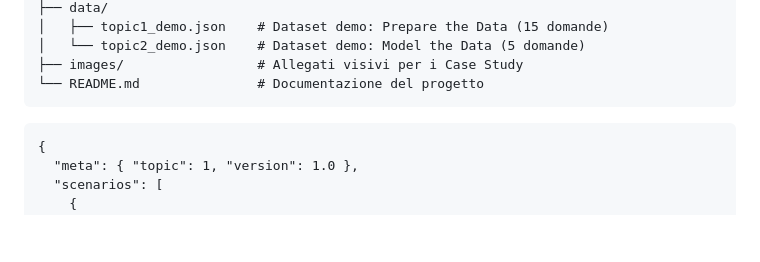
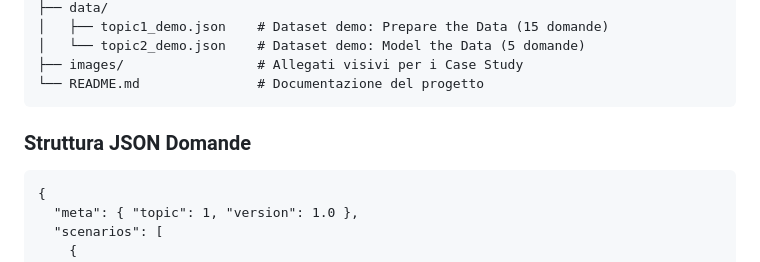
Before and after one commit to FreddyG98/pl300-exam-simulator-demo, a Markdown page: README.md, the part around the change. Rendered like a GitHub page; blank space fills up the shorter version.

Commit message:
Update README with JSON structure details
Added JSON structure section to README

````diff
--- a/README.md
+++ b/README.md
@@ -65,7 +65,7 @@ pl300-exam-simulator-demo/
 ├── images/                 # Allegati visivi per i Case Study
 └── README.md               # Documentazione del progetto
 ```
-
+### Struttura JSON Domande
 ```text
 {
   "meta": { "topic": 1, "version": 1.0 },
````
